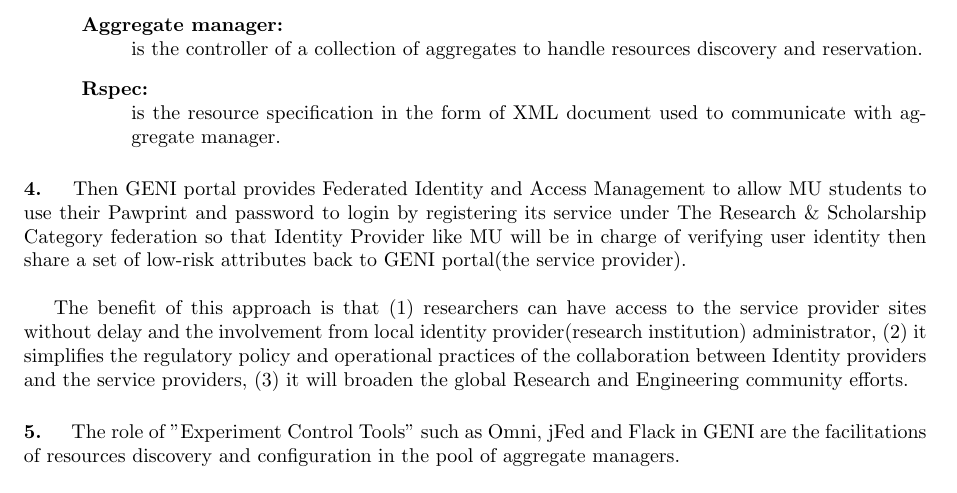
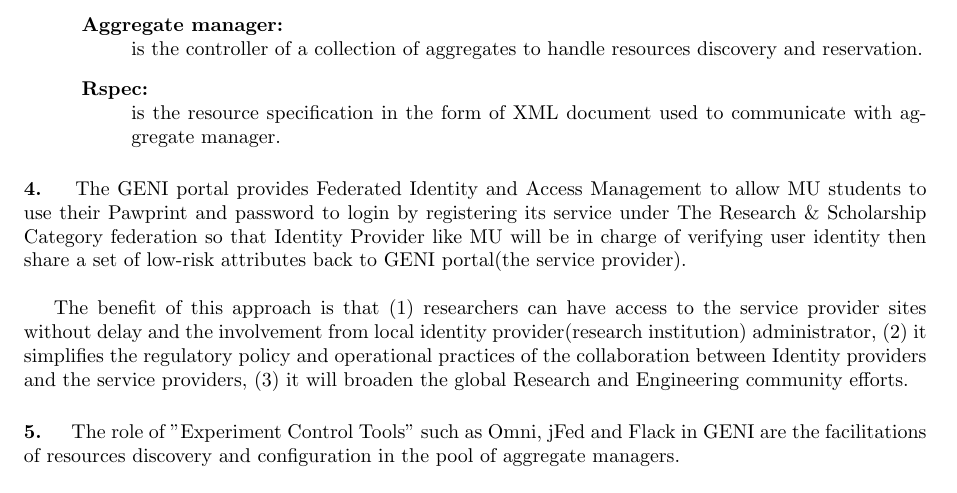
Before and after one commit to Mizzou-Mann/Cloud-Computing, a LaTeX document (geni_lab1/geni_1.tex): part of page 2 of 2, cut so that both start at the same text. Compiled offline with pdfLaTeX.

Commit message:
fix typo

```diff
--- a/geni_lab1/geni_1.tex
+++ b/geni_lab1/geni_1.tex
@@ -48,7 +48,7 @@
 	\item[Rspec: ] \hfill \\is the resource specification in the form of XML document used to communicate with aggregate manager.
 \end{description}
 
-\paragraph{4. } Then GENI portal provides Federated Identity and Access Management to allow MU students to use their Pawprint and password to login by registering its service under The Research \& Scholarship Category federation so that Identity Provider like MU will be in charge of verifying user identity then share a set of low-risk attributes back to GENI portal(the service provider).\\
+\paragraph{4. } The GENI portal provides Federated Identity and Access Management to allow MU students to use their Pawprint and password to login by registering its service under The Research \& Scholarship Category federation so that Identity Provider like MU will be in charge of verifying user identity then share a set of low-risk attributes back to GENI portal(the service provider).\\
 
 The benefit of this approach is that (1) researchers can have access to the service provider sites without delay and the involvement from local identity provider(research institution) administrator, (2) it simplifies the regulatory policy and operational practices of the collaboration between Identity providers and the service providers, (3) it will broaden the global Research and Engineering community efforts.
 
```
Also changed, not shown: geni_lab1/geni_1.pdf.
